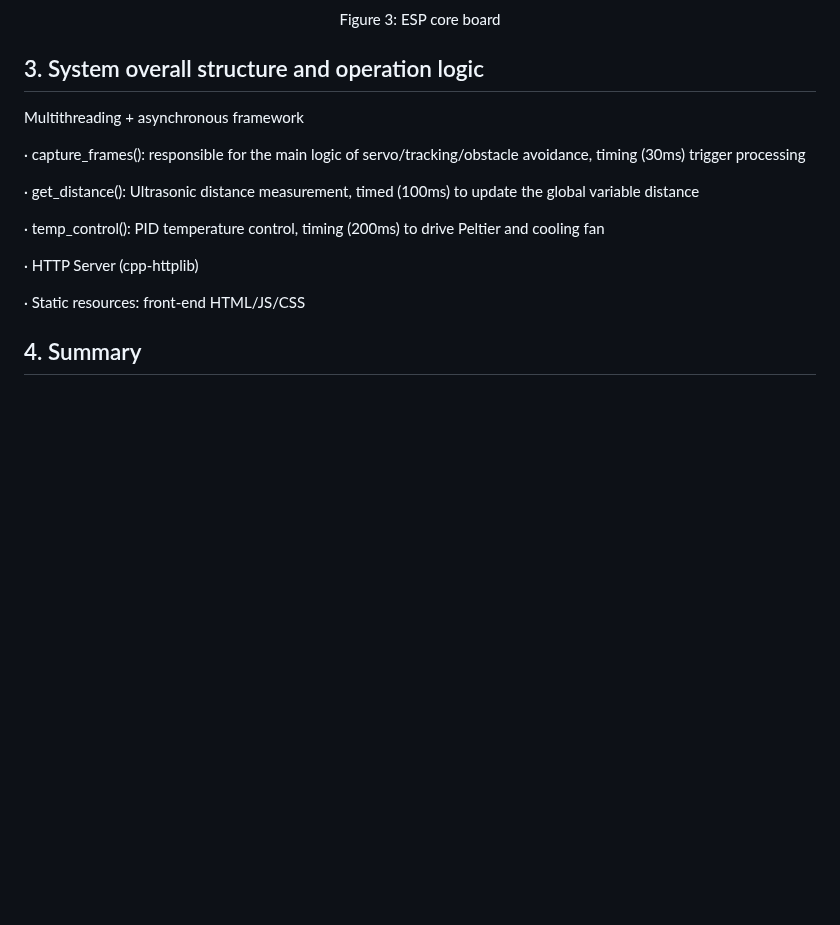
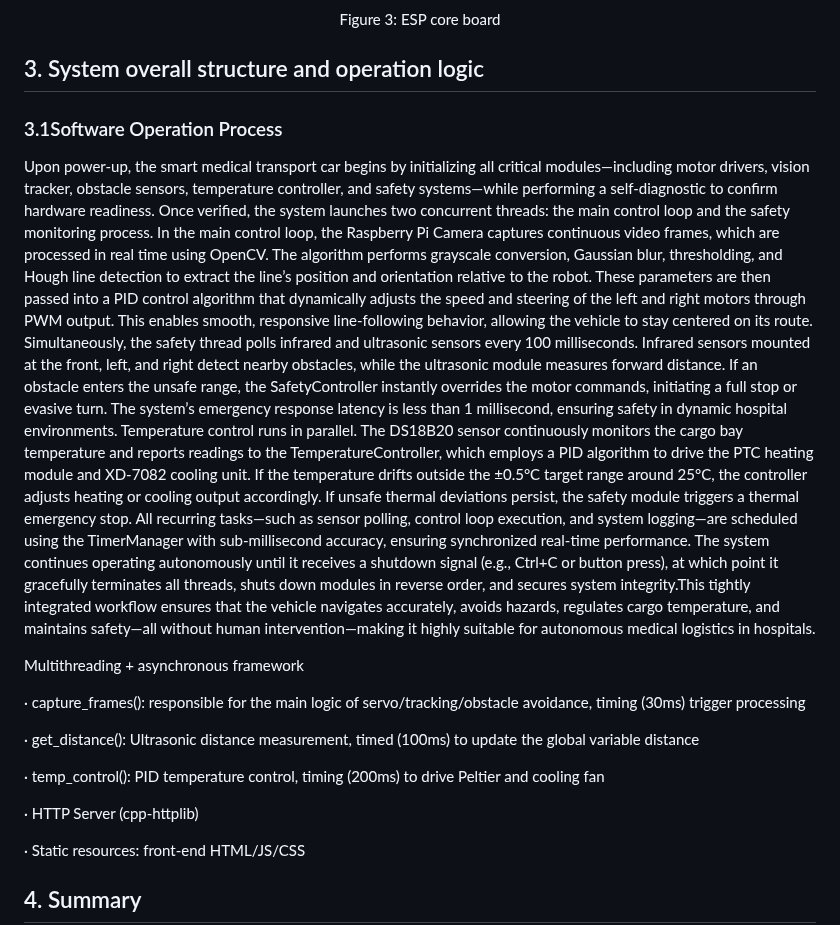
Before and after one commit to 40Group/AGV40, a Markdown page: README.md, the part around the change. Drawn GitHub-style; blank space fills up the shorter version.

```diff
--- a/README.md
+++ b/README.md
@@ -35,6 +35,12 @@ Figure 3: ESP core board
 </p>
 
 ## 3. System overall structure and operation logic
+### 3.1Software Operation Process
+Upon power-up, the smart medical transport car begins by initializing all critical modules—including motor drivers, vision tracker, obstacle sensors, temperature controller, and safety systems—while performing a self-diagnostic to confirm hardware readiness. Once verified, the system launches two concurrent threads: the main control loop and the safety monitoring process.
+In the main control loop, the Raspberry Pi Camera captures continuous video frames, which are processed in real time using OpenCV. The algorithm performs grayscale conversion, Gaussian blur, thresholding, and Hough line detection to extract the line’s position and orientation relative to the robot. These parameters are then passed into a PID control algorithm that dynamically adjusts the speed and steering of the left and right motors through PWM output. This enables smooth, responsive line-following behavior, allowing the vehicle to stay centered on its route.
+Simultaneously, the safety thread polls infrared and ultrasonic sensors every 100 milliseconds. Infrared sensors mounted at the front, left, and right detect nearby obstacles, while the ultrasonic module measures forward distance. If an obstacle enters the unsafe range, the SafetyController instantly overrides the motor commands, initiating a full stop or evasive turn. The system’s emergency response latency is less than 1 millisecond, ensuring safety in dynamic hospital environments.
+Temperature control runs in parallel. The DS18B20 sensor continuously monitors the cargo bay temperature and reports readings to the TemperatureController, which employs a PID algorithm to drive the PTC heating module and XD-7082 cooling unit. If the temperature drifts outside the ±0.5°C target range around 25°C, the controller adjusts heating or cooling output accordingly. If unsafe thermal deviations persist, the safety module triggers a thermal emergency stop.
+All recurring tasks—such as sensor polling, control loop execution, and system logging—are scheduled using the TimerManager with sub-millisecond accuracy, ensuring synchronized real-time performance. The system continues operating autonomously until it receives a shutdown signal (e.g., Ctrl+C or button press), at which point it gracefully terminates all threads, shuts down modules in reverse order, and secures system integrity.This tightly integrated workflow ensures that the vehicle navigates accurately, avoids hazards, regulates cargo temperature, and maintains safety—all without human intervention—making it highly suitable for autonomous medical logistics in hospitals.
 
 Multithreading + asynchronous framework
 
```
